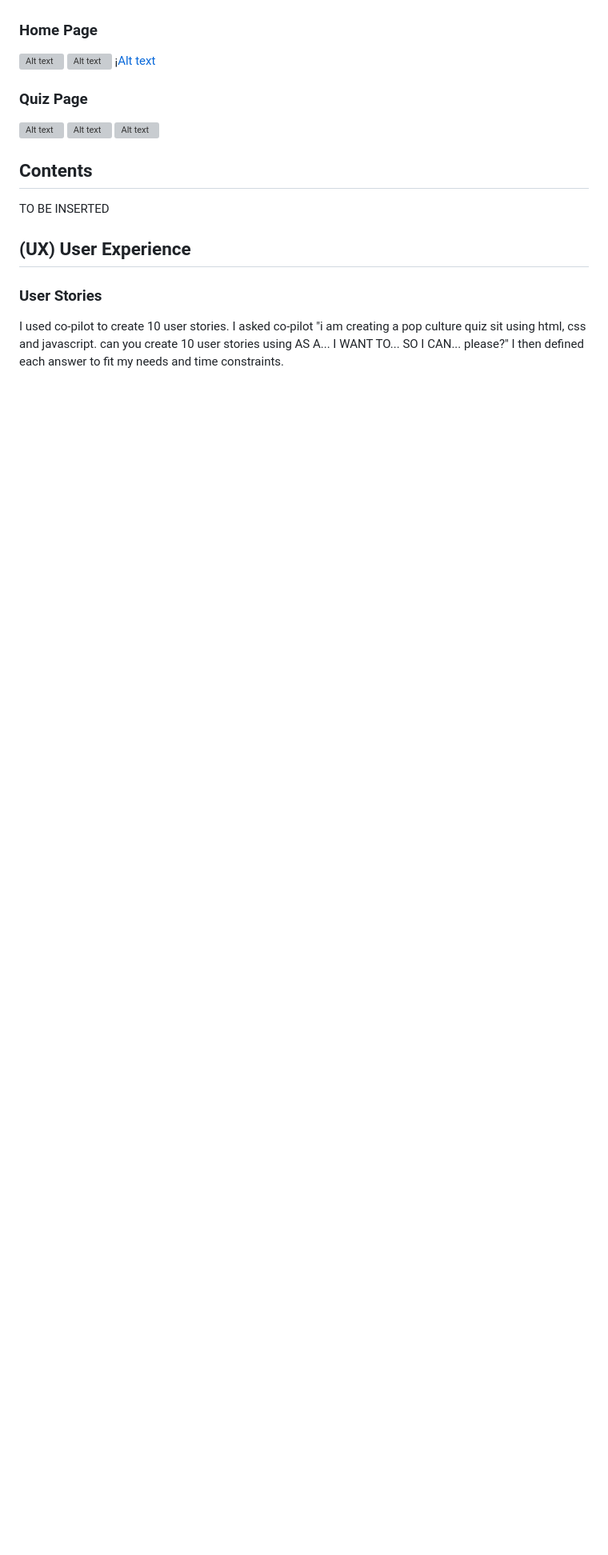
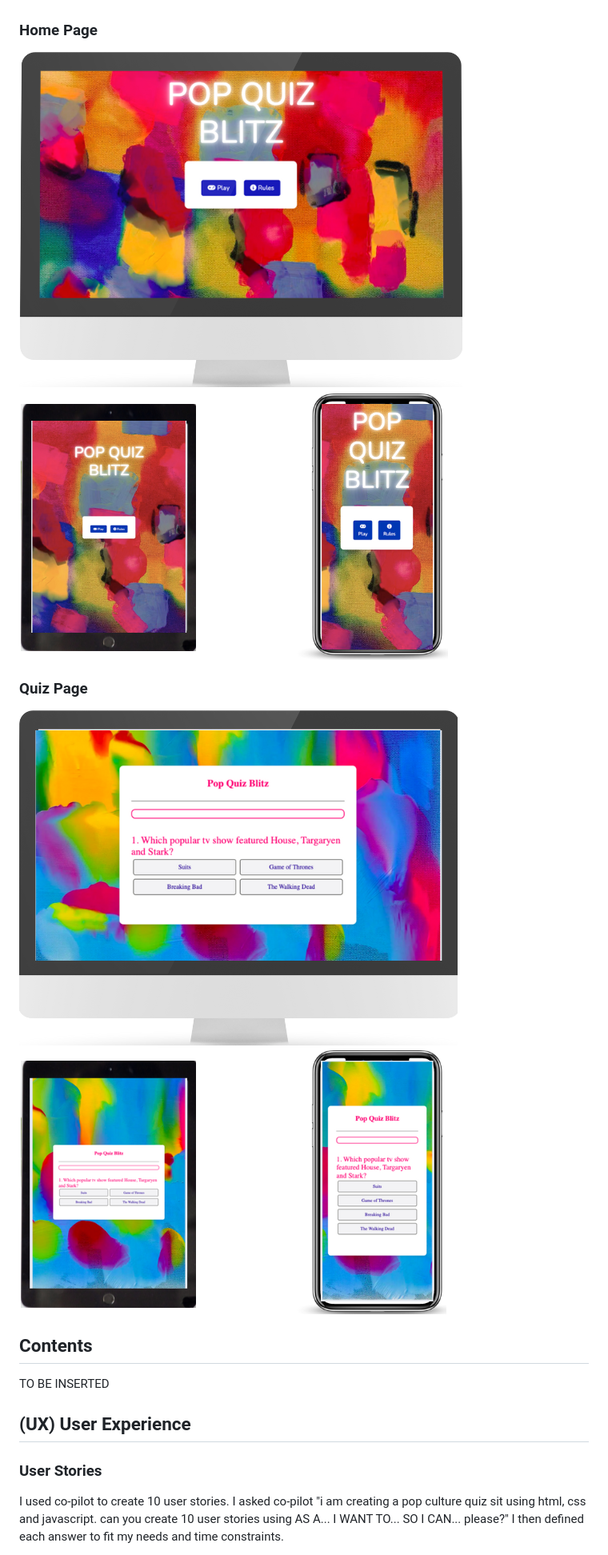
Before and after one commit to Hodoo08/Pop-Quiz, a Markdown page: README.md, the part around the change. Shown: that part at 80% size. Rendered like a GitHub page; pictures changed too: assets/images/desktop-hp.png (added), assets/images/quiz-hp.png (added), assets/images/tablet-mobile-hp.png (added); blank space fills up the shorter version; grey boxes are pictures that could not be loaded.

Commit message:
added responsivity examples in readme

```diff
--- a/README.md
+++ b/README.md
@@ -9,14 +9,14 @@ Pop Quiz Blitz is an Pop Culture Quiz made using HTML, CSS and JavaScript. It ha
 We have created a quiz which has interactive features and its design is responsive. We have created this quiz with the simple fact that it can be viewed from any device and will adjust to any type of device as we have added the various different breakpoints.
 
 ### Home Page
-![Alt text]()
-![Alt text]()
-¡[Alt text]()
+![Desktop homepage example](assets/images/desktop-hp.png)
+![Mobile and tablet example](assets/images/tablet-mobile-hp.png)
+
 
 ### Quiz Page
-![Alt text]()
-![Alt text]()
-![Alt text]()
+![Desktop homepage example](assets/images/quiz-hp.png)
+![Mobile and tablet example](assets/images/tablet-mobile-quiz.png)
+
 
 
 ## Contents
```
